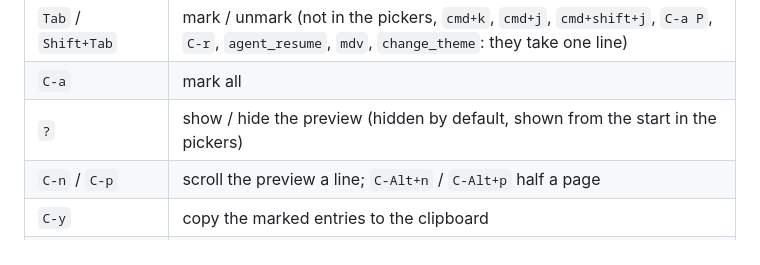
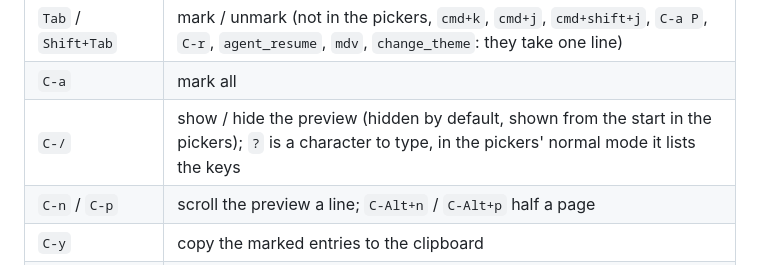
Before and after one commit to makst/dotfiles, a Markdown page: docs/fzf.md, the part around the change. Rendered like a GitHub page.

```diff
--- a/docs/fzf.md
+++ b/docs/fzf.md
@@ -45,7 +45,7 @@ Inside any fzf list
 |---|---|
 | `Tab` / `Shift+Tab` | mark / unmark (not in the pickers, `cmd+k`, `cmd+j`, `cmd+shift+j`, `C-a P`, `C-r`, `agent_resume`, `mdv`, `change_theme`: they take one line) |
 | `C-a` | mark all |
-| `?` | show / hide the preview (hidden by default, shown from the start in the pickers) |
+| `C-/` | show / hide the preview (hidden by default, shown from the start in the pickers); `?` is a character to type, in the pickers' normal mode it lists the keys |
 | `C-n` / `C-p` | scroll the preview a line; `C-Alt+n` / `C-Alt+p` half a page |
 | `C-y` | copy the marked entries to the clipboard |
 | `C-j` / `C-k` or arrows | move |
```
Also changed, not shown: docs/neovim.md (+2 -1 lines), docs/tmux.md (+2 -1 lines), docs/img/nvim.gif, docs/img/tour.gif, 6 other files.
